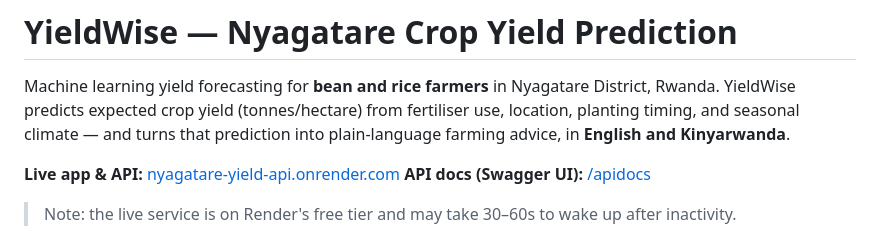
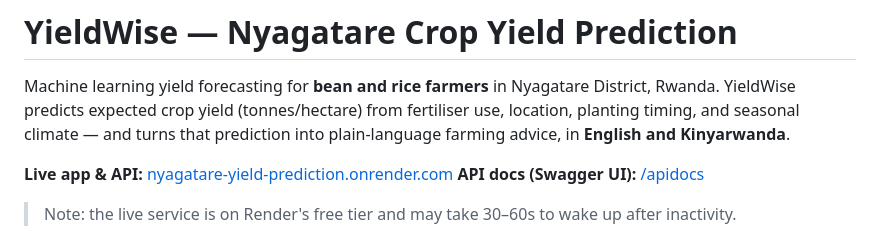
Before and after one commit to karizacharlotte/nyagatare-yield-prediction, a Markdown page: README.md, the part around the change. Rendered like a GitHub page.

Commit message:
Update live app link to new Render service URL

```diff
--- a/README.md
+++ b/README.md
@@ -2,8 +2,8 @@
 
 Machine learning yield forecasting for **bean and rice farmers** in Nyagatare District, Rwanda. YieldWise predicts expected crop yield (tonnes/hectare) from fertiliser use, location, planting timing, and seasonal climate — and turns that prediction into plain-language farming advice, in **English and Kinyarwanda**.
 
-**Live app & API:** [nyagatare-yield-api.onrender.com](https://nyagatare-yield-api.onrender.com)
-**API docs (Swagger UI):** [/apidocs](https://nyagatare-yield-api.onrender.com/apidocs)
+**Live app & API:** [nyagatare-yield-prediction.onrender.com](https://nyagatare-yield-prediction.onrender.com)
+**API docs (Swagger UI):** [/apidocs](https://nyagatare-yield-prediction.onrender.com/apidocs)
 
 > Note: the live service is on Render's free tier and may take 30–60s to wake up after inactivity.
 
```
